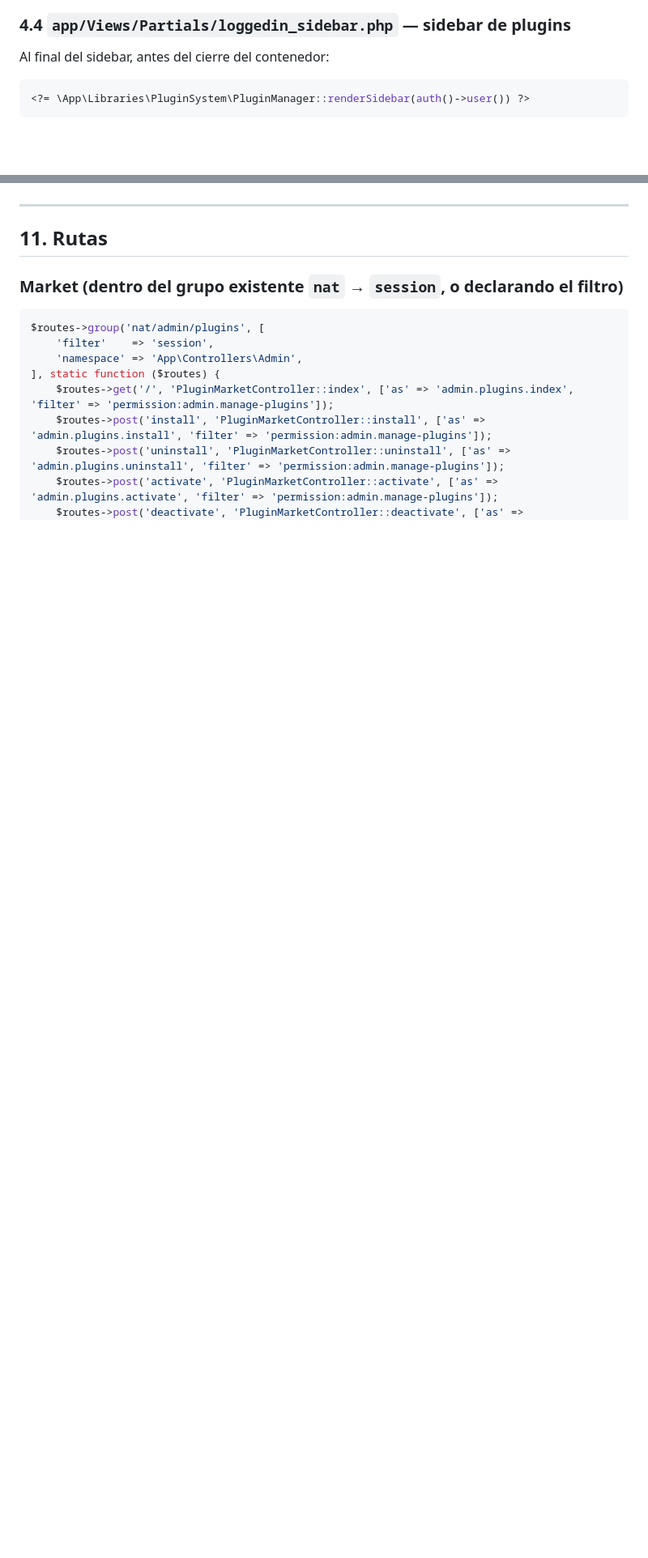
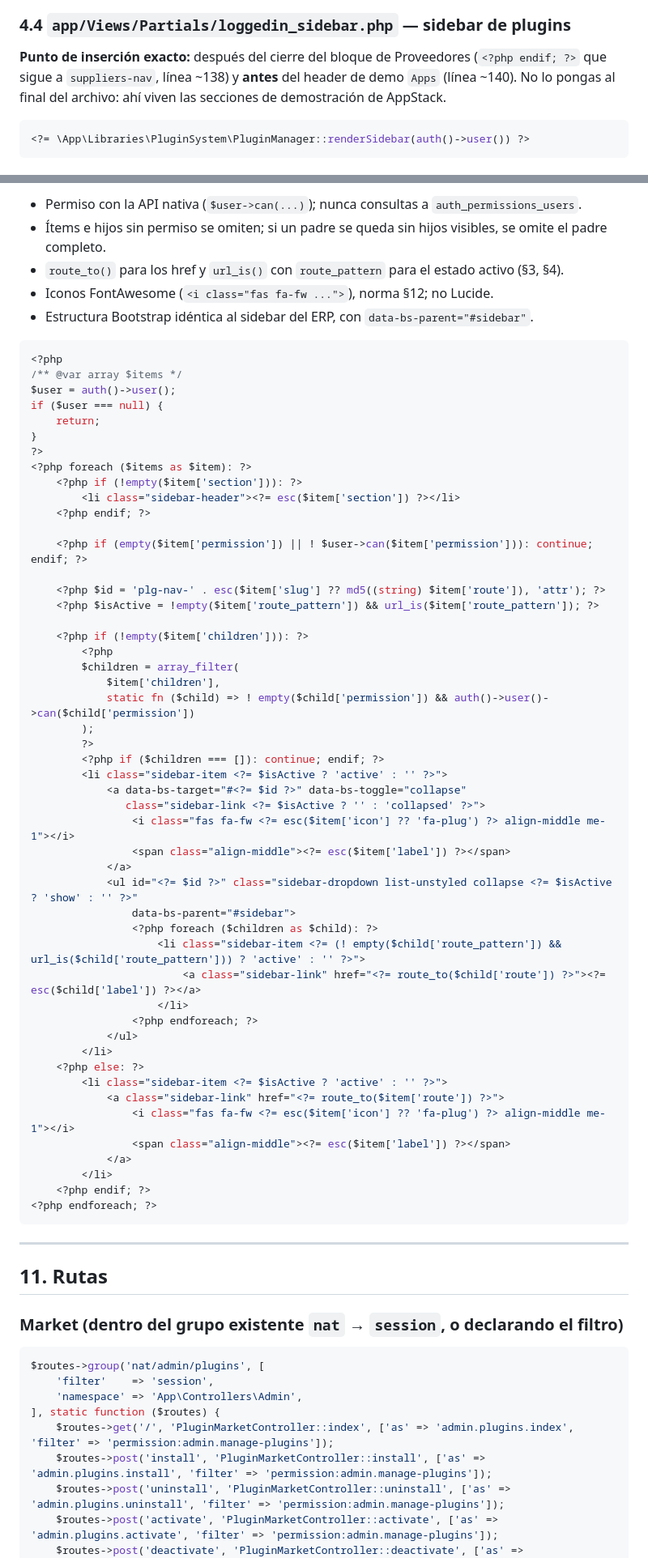
Before and after one commit to fauzt0/SIAP-EHWEB, a Markdown page: agentic/plugin_000_plugin_system_core.md, 2 parts joined by grey strips. Shown at 81% size. Drawn GitHub-style; blank space fills up the shorter version.

````diff
--- a/agentic/plugin_000_plugin_system_core.md
+++ b/agentic/plugin_000_plugin_system_core.md
@@ -136,7 +136,7 @@ if (class_exists(\App\Libraries\PluginSystem\PluginManager::class)) {
 
 ### 4.4 `app/Views/Partials/loggedin_sidebar.php` — sidebar de plugins
 
-Al final del sidebar, antes del cierre del contenedor:
+**Punto de inserción exacto:** después del cierre del bloque de Proveedores (`<?php endif; ?>` que sigue a `suppliers-nav`, línea ~138) y **antes** del header de demo `Apps` (línea ~140). No lo pongas al final del archivo: ahí viven las secciones de demostración de AppStack.
 
 ```php
 <?= \App\Libraries\PluginSystem\PluginManager::renderSidebar(auth()->user()) ?>
@@ -833,3 +846,60 @@ Igual que la v1.0, con dos correcciones:
+- Permiso con la API nativa (`$user->can(...)`); nunca consultas a `auth_permissions_users`.
+- Ítems e hijos sin permiso se omiten; si un padre se queda sin hijos visibles, se omite el padre completo.
+- `route_to()` para los href y `url_is()` con `route_pattern` para el estado activo (§3, §4).
+- Iconos FontAwesome (`<i class="fas fa-fw ...">`), norma §12; no Lucide.
+- Estructura Bootstrap idéntica al sidebar del ERP, con `data-bs-parent="#sidebar"`.
+
+```php
+<?php
+/** @var array $items */
+$user = auth()->user();
+if ($user === null) {
+    return;
+}
+?>
+<?php foreach ($items as $item): ?>
+    <?php if (!empty($item['section'])): ?>
+        <li class="sidebar-header"><?= esc($item['section']) ?></li>
+    <?php endif; ?>
+
+    <?php if (empty($item['permission']) || ! $user->can($item['permission'])): continue; endif; ?>
+
+    <?php $id = 'plg-nav-' . esc($item['slug'] ?? md5((string) $item['route']), 'attr'); ?>
+    <?php $isActive = !empty($item['route_pattern']) && url_is($item['route_pattern']); ?>
+
+    <?php if (!empty($item['children'])): ?>
+        <?php
+        $children = array_filter(
+            $item['children'],
+            static fn ($child) => ! empty($child['permission']) && auth()->user()->can($child['permission'])
+        );
+        ?>
+        <?php if ($children === []): continue; endif; ?>
+        <li class="sidebar-item <?= $isActive ? 'active' : '' ?>">
+            <a data-bs-target="#<?= $id ?>" data-bs-toggle="collapse"
+               class="sidebar-link <?= $isActive ? '' : 'collapsed' ?>">
+                <i class="fas fa-fw <?= esc($item['icon'] ?? 'fa-plug') ?> align-middle me-1"></i>
+                <span class="align-middle"><?= esc($item['label']) ?></span>
+            </a>
+            <ul id="<?= $id ?>" class="sidebar-dropdown list-unstyled collapse <?= $isActive ? 'show' : '' ?>"
+                data-bs-parent="#sidebar">
+                <?php foreach ($children as $child): ?>
+                    <li class="sidebar-item <?= (! empty($child['route_pattern']) && url_is($child['route_pattern'])) ? 'active' : '' ?>">
+                        <a class="sidebar-link" href="<?= route_to($child['route']) ?>"><?= esc($child['label']) ?></a>
+                    </li>
+                <?php endforeach; ?>
+            </ul>
+        </li>
+    <?php else: ?>
+        <li class="sidebar-item <?= $isActive ? 'active' : '' ?>">
+            <a class="sidebar-link" href="<?= route_to($item['route']) ?>">
+                <i class="fas fa-fw <?= esc($item['icon'] ?? 'fa-plug') ?> align-middle me-1"></i>
+                <span class="align-middle"><?= esc($item['label']) ?></span>
+            </a>
+        </li>
+    <?php endif; ?>
+<?php endforeach; ?>
+```
 
 ---
 
````
Also changed, not shown: other parts of agentic/plugin_000_plugin_system_core.md (+17 -4 lines), agentic/ARQUITECTURA_PLUGIN_SYSTEM.md (+2 -0 lines), agentic/PLUGIN_000_PROMPT.md (added, +99 -0 lines).
